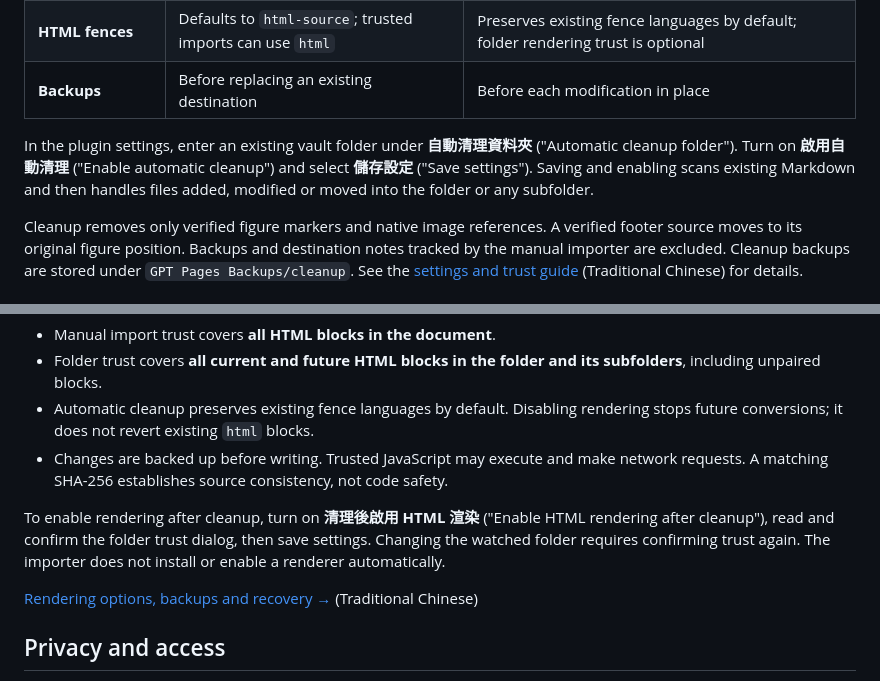
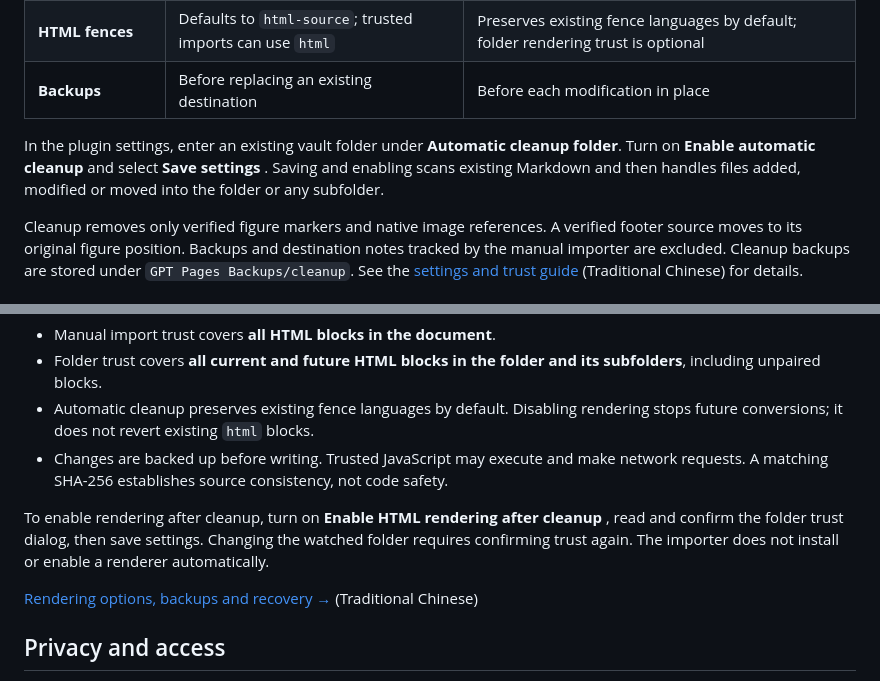
Before and after one commit to DLeungDL/obsidian-gpt-pages-importer, a Markdown page: README.md, 2 parts joined by grey strips. Drawn GitHub-style.

```diff
--- a/README.md
+++ b/README.md
@@ -104,7 +104,7 @@ When importing the same Page again, reuse its source name. The default destinati
 | **HTML fences** | Defaults to `html-source`; trusted imports can use `html` | Preserves existing fence languages by default; folder rendering trust is optional |
 | **Backups** | Before replacing an existing destination | Before each modification in place |
 
-In the plugin settings, enter an existing vault folder under **自動清理資料夾** ("Automatic cleanup folder"). Turn on **啟用自動清理** ("Enable automatic cleanup") and select **儲存設定** ("Save settings"). Saving and enabling scans existing Markdown and then handles files added, modified or moved into the folder or any subfolder.
+In the plugin settings, enter an existing vault folder under **Automatic cleanup folder**. Turn on **Enable automatic cleanup** and select **Save settings** . Saving and enabling scans existing Markdown and then handles files added, modified or moved into the folder or any subfolder.
 
 Cleanup removes only verified figure markers and native image references. A verified footer source moves to its original figure position. Backups and destination notes tracked by the manual importer are excluded. Cleanup backups are stored under `GPT Pages Backups/cleanup`. See the [settings and trust guide](docs/usage.md#指定資料夾自動清理) (Traditional Chinese) for details.
 
@@ -130,7 +130,7 @@ Manual imports keep HTML in `html-source` fences by default. For interactive ren
 - Automatic cleanup preserves existing fence languages by default. Disabling rendering stops future conversions; it does not revert existing `html` blocks.
 - Changes are backed up before writing. Trusted JavaScript may execute and make network requests. A matching SHA-256 establishes source consistency, not code safety.
 
-To enable rendering after cleanup, turn on **清理後啟用 HTML 渲染** ("Enable HTML rendering after cleanup"), read and confirm the folder trust dialog, then save settings. Changing the watched folder requires confirming trust again. The importer does not install or enable a renderer automatically.
+To enable rendering after cleanup, turn on **Enable HTML rendering after cleanup** , read and confirm the folder trust dialog, then save settings. Changing the watched folder requires confirming trust again. The importer does not install or enable a renderer automatically.
 
 [Rendering options, backups and recovery →](docs/usage.md) (Traditional Chinese)
 
```
Also changed, not shown: other parts of README.md (+1 -1 lines).
